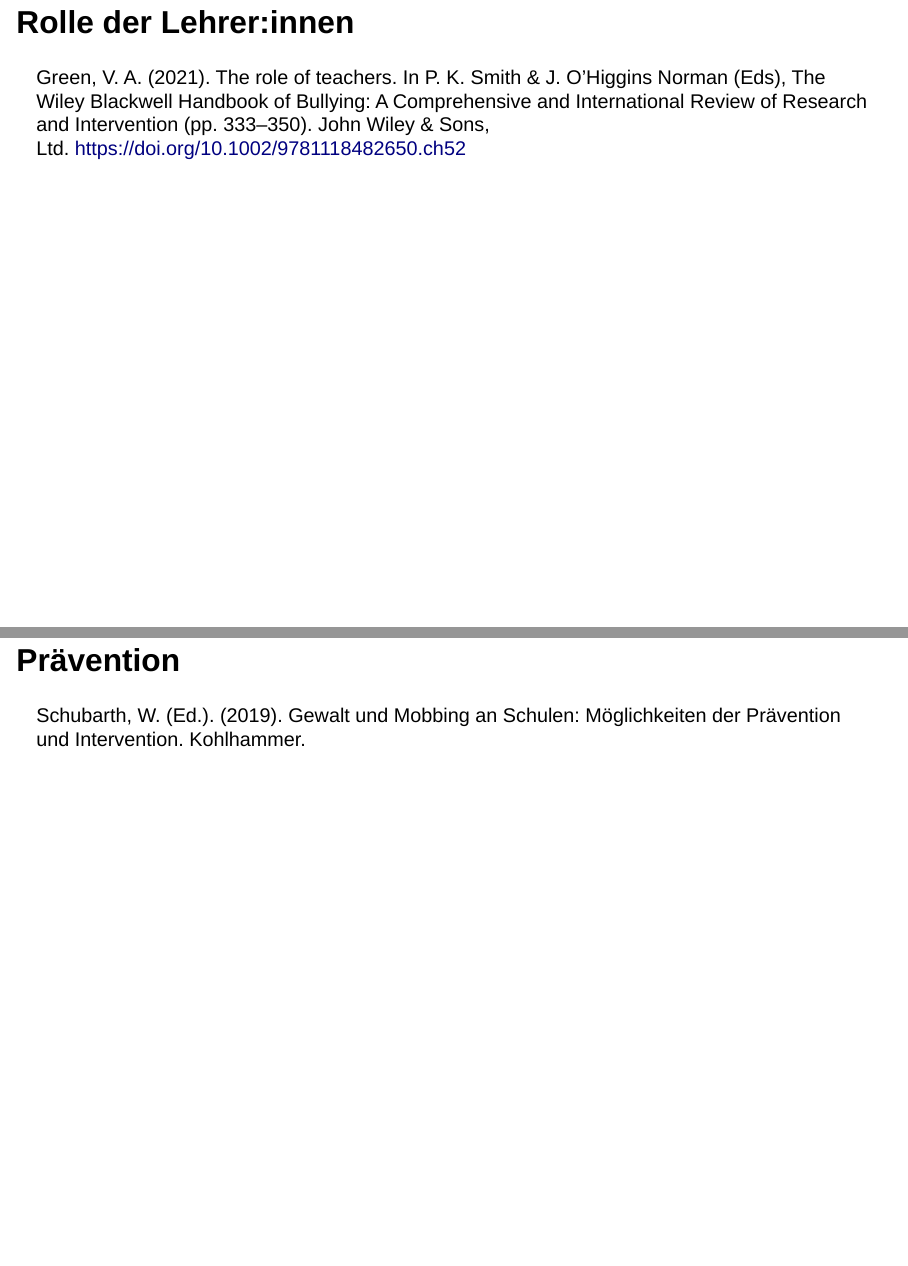
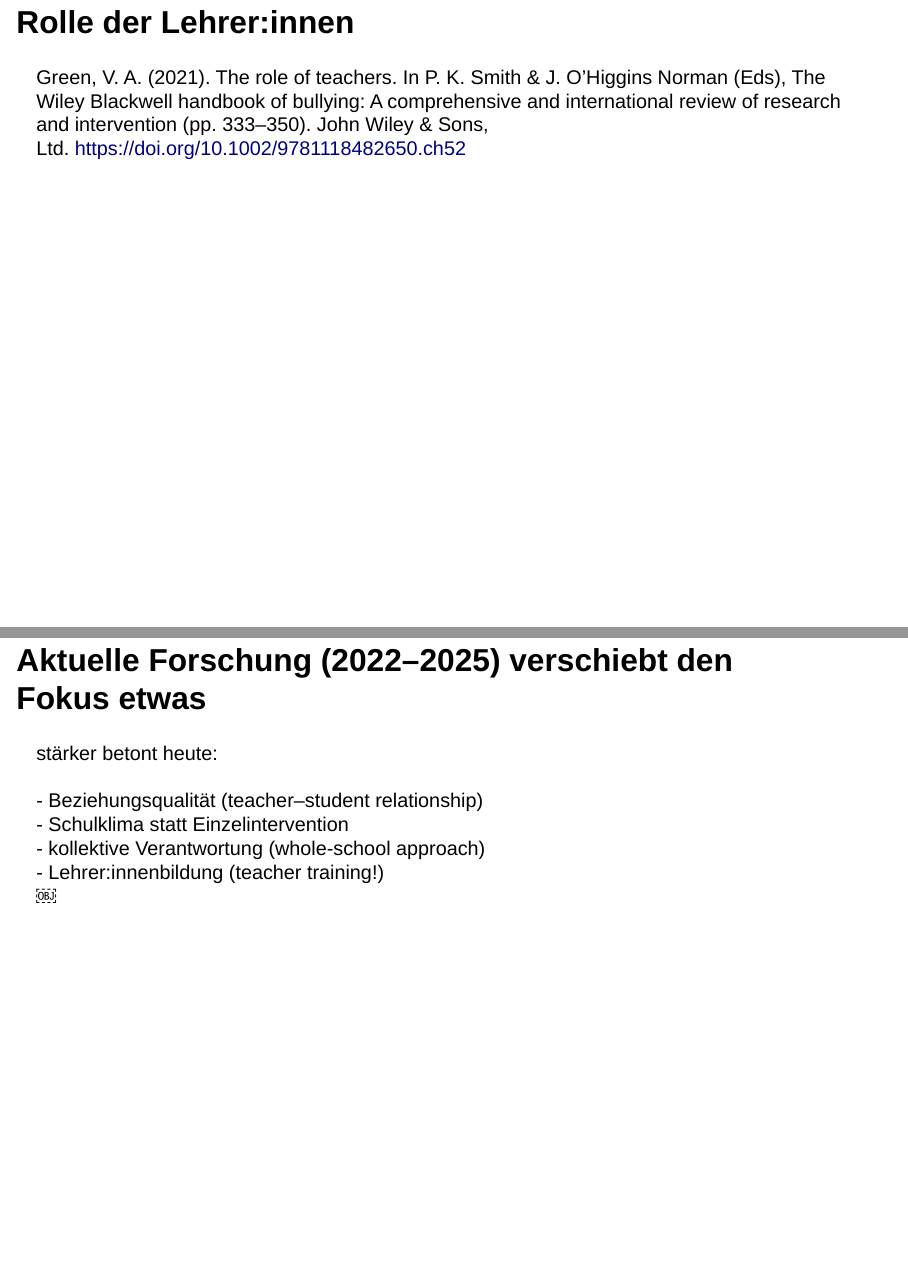
Before and after one commit to christofnaegele/Mobbing, a Quarto document (index.qmd): pages 56 and 66 of 83 before the commit and pages 56 and 66 of 84 after it, joined at a grey line. Rendered offline with R 4.5, knitr and Pandoc in place of Quarto, with nearby package versions; drawn as Slidy slides in place of the format the file asks for.

Commit message:
Update data

```diff
--- a/index.qmd
+++ b/index.qmd
@@ -400,7 +400,8 @@ Besonders wirksam:
 
 ## Rolle der Lehrer:innen
 
-Green, V. A. (2021). The role of teachers. In P. K. Smith & J. O’Higgins Norman (Eds), The Wiley Blackwell Handbook of Bullying: A Comprehensive and International Review of Research and Intervention (pp. 333–350). John Wiley & Sons, Ltd. https://doi.org/10.1002/9781118482650.ch52
+Green, V. A. (2021). The role of teachers. In P. K. Smith & J. O’Higgins Norman (Eds), The Wiley Blackwell handbook of bullying: A comprehensive and international review of research and intervention (pp. 333–350). John Wiley & Sons, Ltd. https://doi.org/10.1002/9781118482650.ch52
+
 
 ### Verhalten
 
@@ -481,6 +482,15 @@ entscheidend:<br>
 	unterstützende, inklusive Lernumgebung<br>
 	kooperative statt konkurrenzorientierte Kultur<br>
 	Lehrpersonen sind zentrale Gestalter dieser Prozesse<br>
+
+
+## Aktuelle Forschung (2022–2025) verschiebt den Fokus etwas
+
+stärker betont heute:<br><br>
+- Beziehungsqualität (teacher–student relationship)<br>
+- Schulklima statt Einzelintervention<br>
+- kollektive Verantwortung (whole-school approach)<br>
+- Lehrer:innenbildung (teacher training!)<br>  ￼
 
 
 ## Prävention
```
Also changed, not shown: images/Allgemeines Aggressionsmodell.png (renamed from images/Allgemeiens Aggressionsmodell.png), index.html, index.qmd (2 more changed lines).
